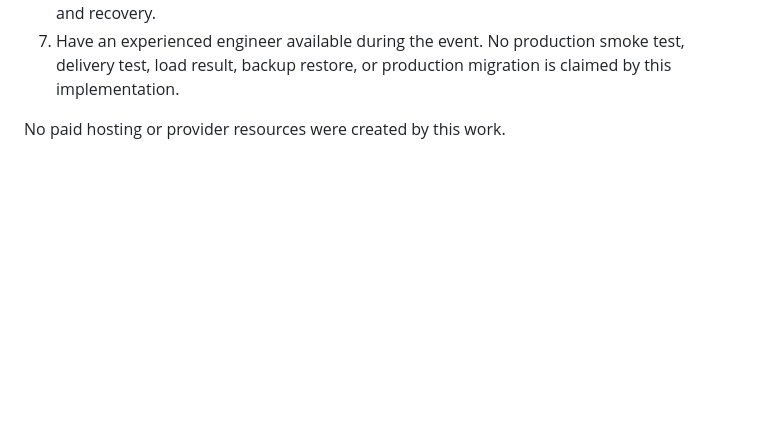
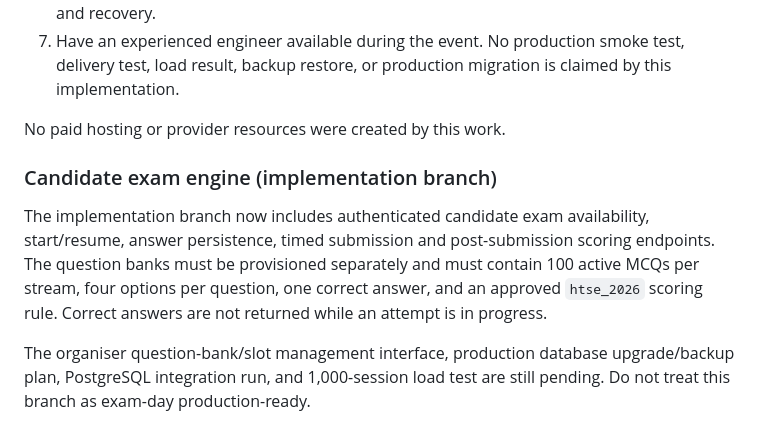
Before and after one commit to Kaalbhairava96/sutravya-learning-assessment-platform, a Markdown page: README.md, the part around the change. GitHub-like rendering; blank space fills up the shorter version.

Commit message:
Document candidate exam engine and include exam tests in CI

```diff
--- a/README.md
+++ b/README.md
@@ -84,3 +84,17 @@ The Resend adapter calls the Resend Email API. A live sender requires a Resend a
 7. Have an experienced engineer available during the event. No production smoke test, delivery test, load result, backup restore, or production migration is claimed by this implementation.
 
 No paid hosting or provider resources were created by this work.
+
+
+### Candidate exam engine (implementation branch)
+
+The implementation branch now includes authenticated candidate exam availability,
+start/resume, answer persistence, timed submission and post-submission scoring
+endpoints. The question banks must be provisioned separately and must contain
+100 active MCQs per stream, four options per question, one correct answer, and
+an approved `htse_2026` scoring rule. Correct answers are not returned while an
+attempt is in progress.
+
+The organiser question-bank/slot management interface, production database
+upgrade/backup plan, PostgreSQL integration run, and 1,000-session load test are
+still pending. Do not treat this branch as exam-day production-ready.
```
